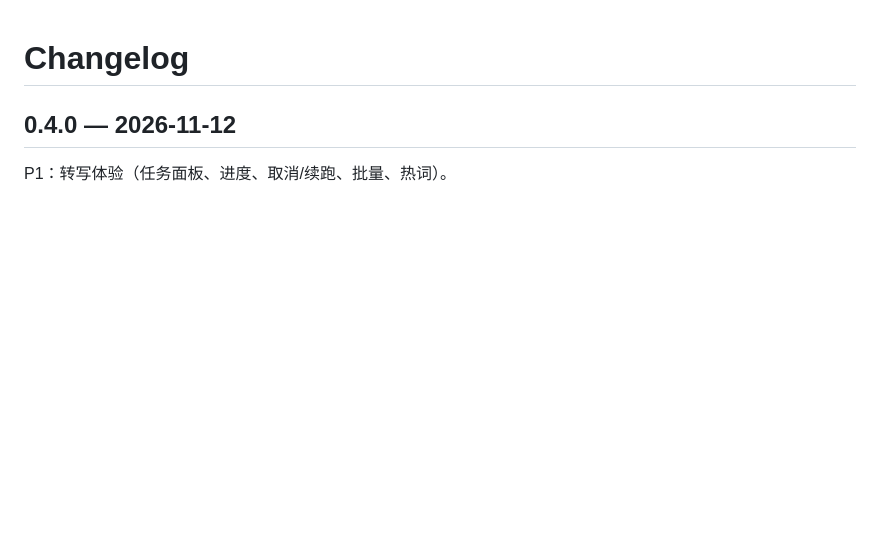
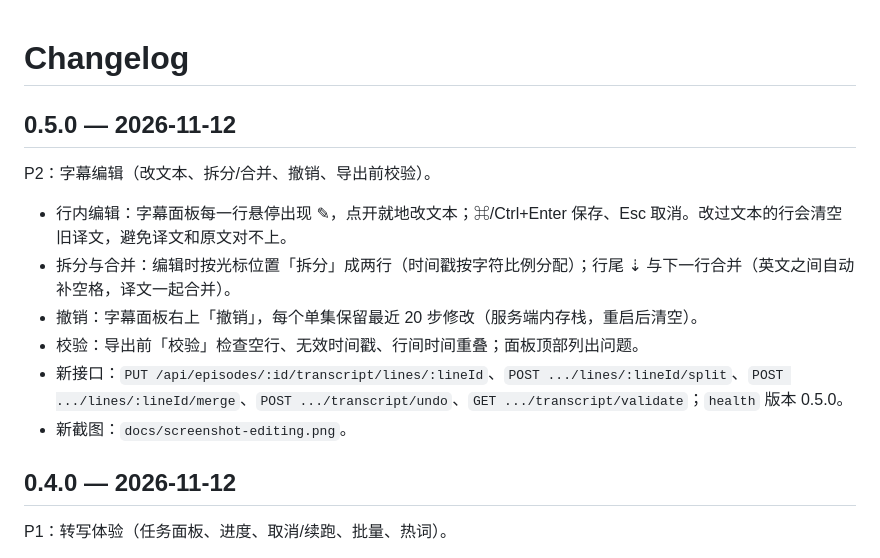
Before and after one commit to Watchcats211/dsh-podwave, a Markdown page: CHANGELOG.md, the part around the change. GitHub-like rendering; blank space fills up the shorter version.

Commit message:
v0.5.0: transcript editing with split/merge, undo and validation (P2)

```diff
--- a/CHANGELOG.md
+++ b/CHANGELOG.md
@@ -1,4 +1,15 @@
 # Changelog
+
+## 0.5.0 — 2026-11-12
+
+P2：字幕编辑（改文本、拆分/合并、撤销、导出前校验）。
+
+- 行内编辑：字幕面板每一行悬停出现 ✎，点开就地改文本；⌘/Ctrl+Enter 保存、Esc 取消。改过文本的行会清空旧译文，避免译文和原文对不上。
+- 拆分与合并：编辑时按光标位置「拆分」成两行（时间戳按字符比例分配）；行尾 ⇣ 与下一行合并（英文之间自动补空格，译文一起合并）。
+- 撤销：字幕面板右上「撤销」，每个单集保留最近 20 步修改（服务端内存栈，重启后清空）。
+- 校验：导出前「校验」检查空行、无效时间戳、行间时间重叠；面板顶部列出问题。
+- 新接口：`PUT /api/episodes/:id/transcript/lines/:lineId`、`POST .../lines/:lineId/split`、`POST .../lines/:lineId/merge`、`POST .../transcript/undo`、`GET .../transcript/validate`；`health` 版本 0.5.0。
+- 新截图：`docs/screenshot-editing.png`。
 
 ## 0.4.0 — 2026-11-12
 
```
Also changed, not shown: README.md (+1 -0 lines), docs/screenshot-editing.png (added), 6 other files.
